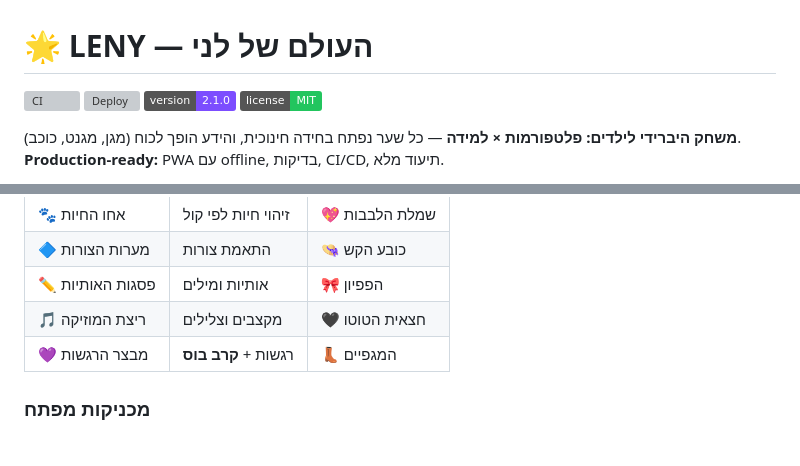
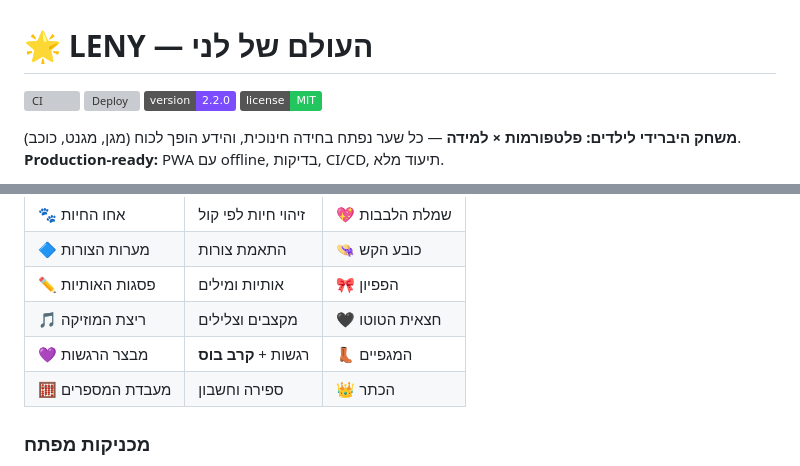
Before and after one commit to dudududi144-source/LENY, a Markdown page: README.md, 2 parts joined by grey strips. Drawn GitHub-style; badges without logos; grey boxes are pictures that could not be loaded.

Commit message:
docs(world6): add number lab world to README

```diff
--- a/README.md
+++ b/README.md
@@ -2,7 +2,7 @@
 
 ![CI](https://github.com/dudududi144-source/LENY/actions/workflows/ci.yml/badge.svg)
 ![Deploy](https://github.com/dudududi144-source/LENY/actions/workflows/deploy-pages.yml/badge.svg)
-![Version](https://img.shields.io/badge/version-2.1.0-7c4dff)
+![Version](https://img.shields.io/badge/version-2.2.0-7c4dff)
 ![License](https://img.shields.io/badge/license-MIT-22c55e)
 
 **משחק היברידי לילדים: פלטפורמות × למידה** — כל שער נפתח בחידה חינוכית, והידע הופך לכוח (מגן, מגנט, כוכב). **Production-ready:** PWA עם offline, בדיקות, CI/CD, תיעוד מלא.
@@ -20,6 +20,7 @@
 | ✏️ פסגות האותיות | אותיות ומילים | 🎀 הפפיון |
 | 🎵 ריצת המוזיקה | מקצבים וצלילים | 🖤 חצאית הטוטו |
 | 💜 מבצר הרגשות | רגשות + **קרב בוס** | 👢 המגפיים |
+| 🧮 מעבדת המספרים | ספירה וחשבון | 👑 הכתר |
 
 ### מכניקות מפתח
 - **שערי חוכמה** — חידה פותחת דרך **ומעניקה כוח** (Power-Learning)
```
